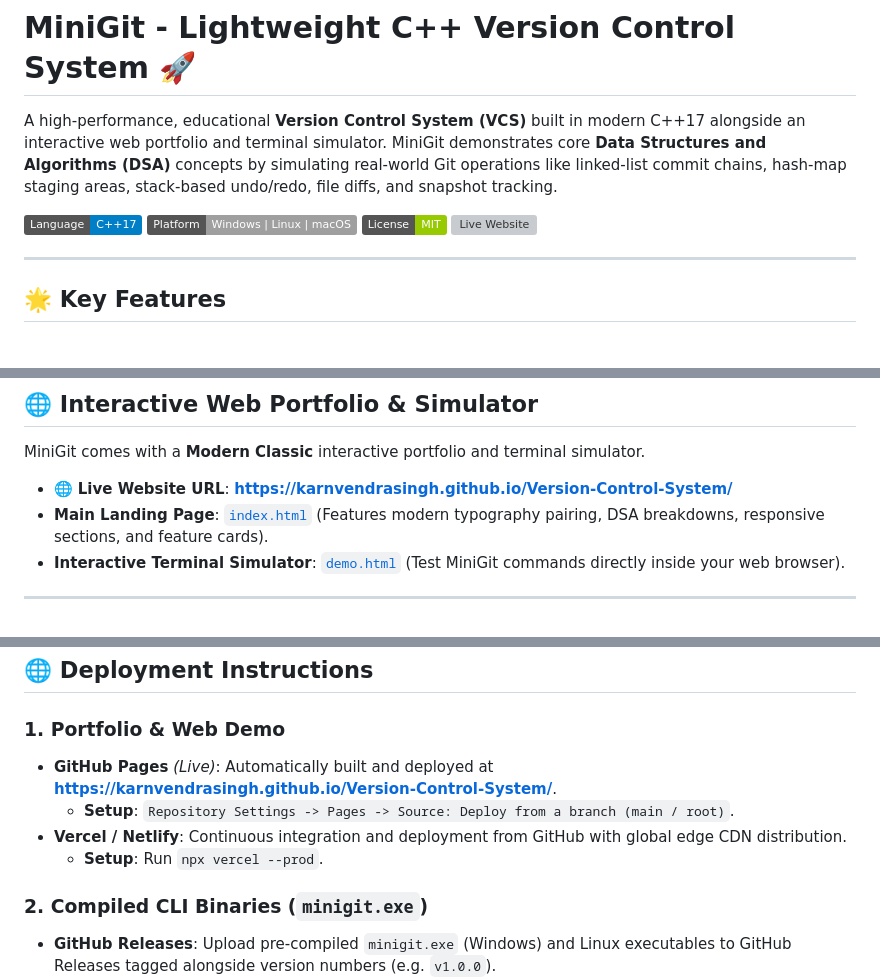
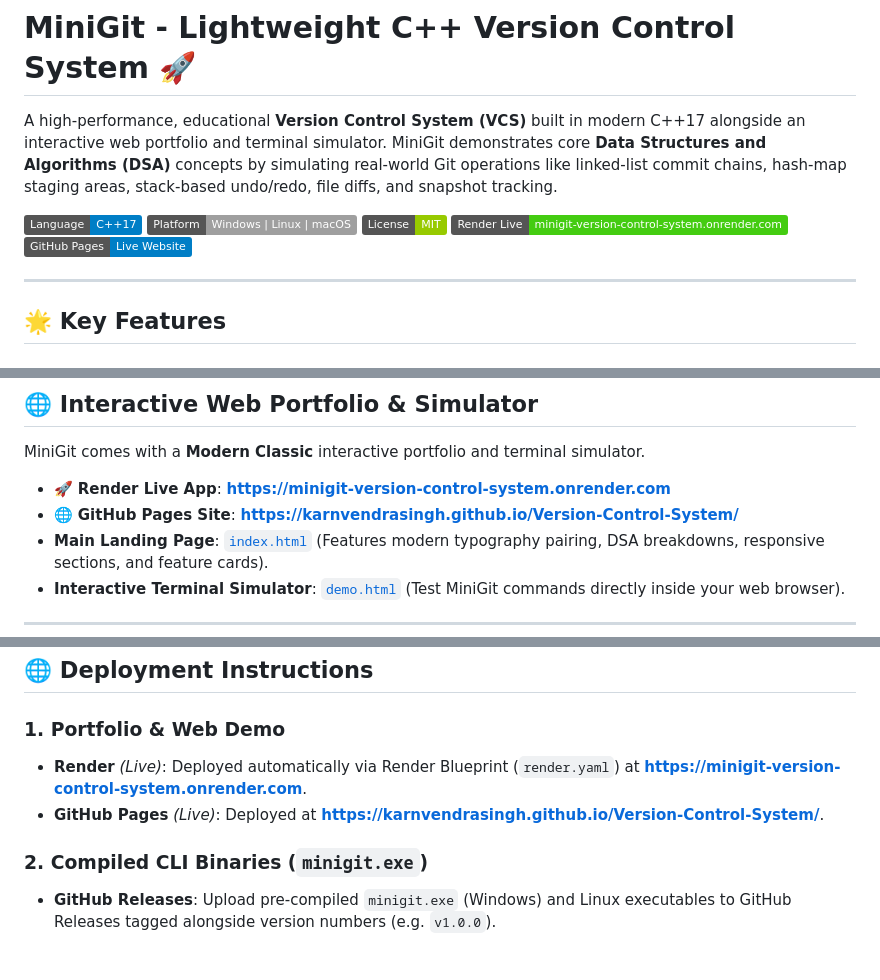
Before and after one commit to Karnvendrasingh/Version-Control-System, a Markdown page: README.md, 3 parts joined by grey strips. Rendered like a GitHub page; badges without logos; blank space fills up the shorter version; grey boxes are pictures that could not be loaded.

Commit message:
docs: add Render live deployed link to README badges and website section

```diff
--- a/README.md
+++ b/README.md
@@ -5,7 +5,8 @@ A high-performance, educational **Version Control System (VCS)** built in modern
 [![Language](https://img.shields.io/badge/Language-C%2B%2B17-blue.svg)](https://en.cppreference.com/w/cpp/17)
 [![Platform](https://img.shields.io/badge/Platform-Windows%20%7C%20Linux%20%7C%20macOS-lightgrey.svg)](#-installation)
 [![License](https://img.shields.io/badge/License-MIT-green.svg)](LICENSE)
-[![Live Website](https://img.shields.io/badge/Live%20Website-karnvendrasingh.github.io%2FVersion--Control--System-success.svg)](https://karnvendrasingh.github.io/Version-Control-System/)
+[![Render Live App](https://img.shields.io/badge/Render%20Live-minigit--version--control--system.onrender.com-success.svg)](https://minigit-version-control-system.onrender.com)
+[![GitHub Pages](https://img.shields.io/badge/GitHub%20Pages-Live%20Website-blue.svg)](https://karnvendrasingh.github.io/Version-Control-System/)
 
 ---
 
@@ -174,7 +175,8 @@ g++ -std=c++17 -Wall -Wextra -O2 -o minigit src/minigit.cpp
 
 MiniGit comes with a **Modern Classic** interactive portfolio and terminal simulator.
 
-- 🌐 **Live Website URL**: **[https://karnvendrasingh.github.io/Version-Control-System/](https://karnvendrasingh.github.io/Version-Control-System/)**
+- 🚀 **Render Live App**: **[https://minigit-version-control-system.onrender.com](https://minigit-version-control-system.onrender.com)**
+- 🌐 **GitHub Pages Site**: **[https://karnvendrasingh.github.io/Version-Control-System/](https://karnvendrasingh.github.io/Version-Control-System/)**
 - **Main Landing Page**: [`index.html`](file:///c:/Users/karnv/OneDrive/Desktop/Version%20control%20System/index.html) (Features modern typography pairing, DSA breakdowns, responsive sections, and feature cards).
 - **Interactive Terminal Simulator**: [`demo.html`](file:///c:/Users/karnv/OneDrive/Desktop/Version%20control%20System/demo.html) (Test MiniGit commands directly inside your web browser).
 
@@ -195,10 +197,8 @@ To elevate MiniGit to full production parity, the following feature additions ar
 ## 🌐 Deployment Instructions
 
 ### 1. Portfolio & Web Demo
-- **GitHub Pages** *(Live)*: Automatically built and deployed at **[https://karnvendrasingh.github.io/Version-Control-System/](https://karnvendrasingh.github.io/Version-Control-System/)**.
-  - **Setup**: `Repository Settings -> Pages -> Source: Deploy from a branch (main / root)`.
-- **Vercel / Netlify**: Continuous integration and deployment from GitHub with global edge CDN distribution.
-  - **Setup**: Run `npx vercel --prod`.
+- **Render** *(Live)*: Deployed automatically via Render Blueprint (`render.yaml`) at **[https://minigit-version-control-system.onrender.com](https://minigit-version-control-system.onrender.com)**.
+- **GitHub Pages** *(Live)*: Deployed at **[https://karnvendrasingh.github.io/Version-Control-System/](https://karnvendrasingh.github.io/Version-Control-System/)**.
 
 ### 2. Compiled CLI Binaries (`minigit.exe`)
 - **GitHub Releases**: Upload pre-compiled `minigit.exe` (Windows) and Linux executables to GitHub Releases tagged alongside version numbers (e.g. `v1.0.0`).
```
